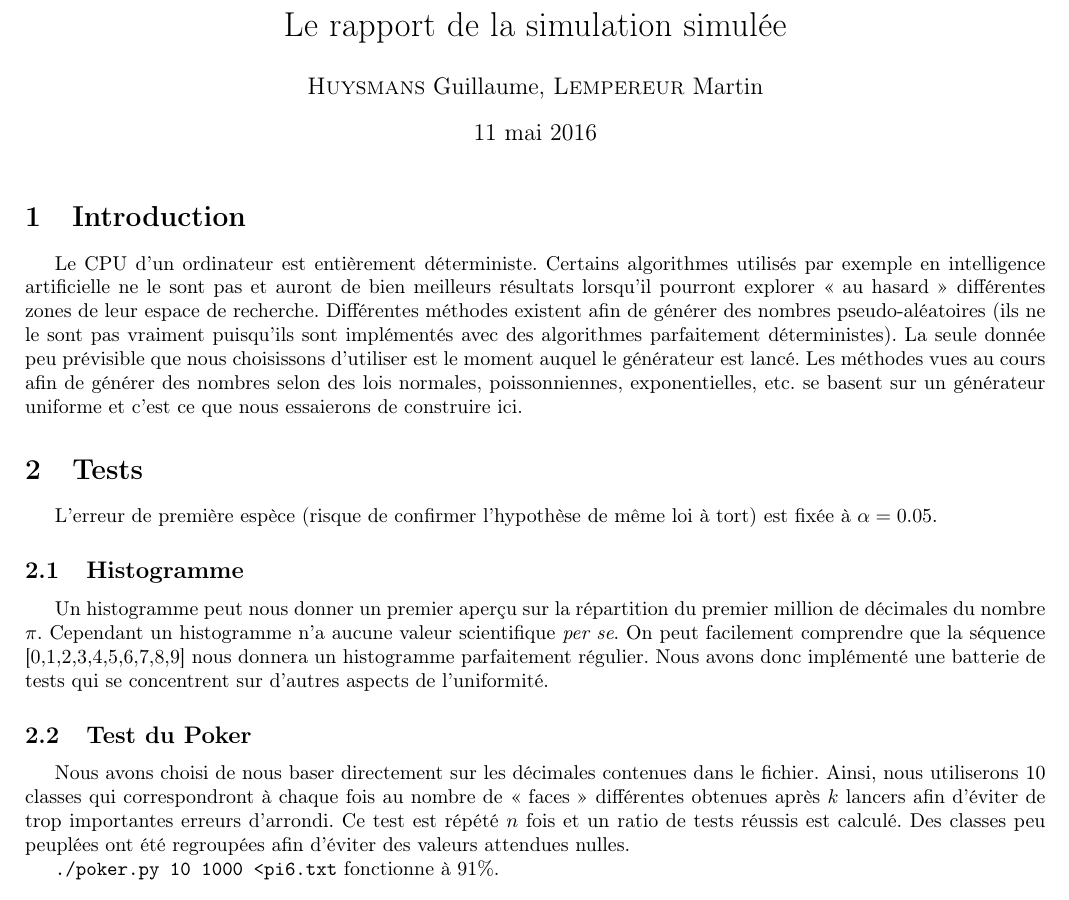
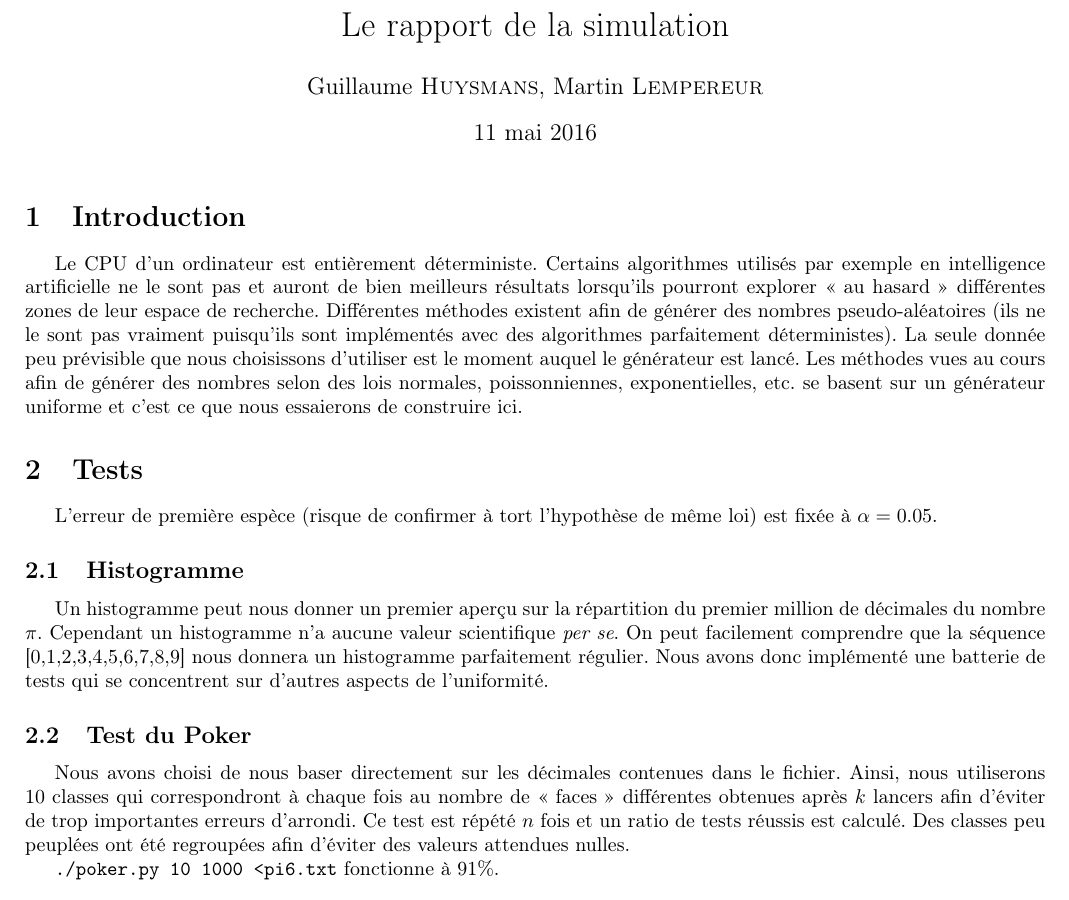
Before and after one commit to ghuysmans/pigen, a LaTeX document (rapport/rapport.tex): part of page 1 of 2, cut so that both start at the same text. Compiled offline with pdfLaTeX.

Commit message:
Spell check

```diff
--- a/rapport/rapport.tex
+++ b/rapport/rapport.tex
@@ -7,15 +7,15 @@
 \usepackage{amssymb}
 \usepackage{graphicx}
 \usepackage[margin=1.5cm]{geometry}
-\author{\textsc{Huysmans} Guillaume, \textsc{Lempereur} Martin}
-\title{Le rapport de la simulation simulée}
+\author{Guillaume \textsc{Huysmans}, Martin \textsc{Lempereur}}
+\title{Le rapport de la simulation}
 \begin{document}
 \maketitle
 
 \section{Introduction}
 Le CPU d'un ordinateur est entièrement déterministe. Certains algorithmes
 utilisés par exemple en intelligence artificielle ne le sont pas et auront de
-bien meilleurs résultats lorsqu'il pourront explorer <<~au hasard~>> différentes
+bien meilleurs résultats lorsqu'ils pourront explorer <<~au hasard~>> différentes
 zones de leur espace de recherche. Différentes méthodes existent afin de générer
 des nombres pseudo-aléatoires (ils ne le sont pas vraiment puisqu'ils sont
 implémentés avec des algorithmes parfaitement déterministes). La seule donnée
@@ -26,7 +26,7 @@ poissonniennes, exponentielles, etc. se basent sur un générateur uniforme et
 c'est ce que nous essaierons de construire ici.
 
 \section{Tests}
-L'erreur de première espèce (risque de confirmer l'hypothèse de même loi à tort)
+L'erreur de première espèce (risque de confirmer à tort l'hypothèse de même loi)
 est fixée à $\alpha=0.05$.
 
 \subsection{Histogramme}
@@ -41,7 +41,7 @@ Nous avons donc implémenté une batterie de tests qui se concentrent sur d'autr
 
 \subsection{Test du Poker}
 Nous avons choisi de nous baser directement sur les décimales contenues
-dans le fichier. Ainsi, nous utiliserons 10 classes qui correspondront
+dans le fichier. Ainsi, nous utiliserons 10~classes qui correspondront
 à chaque fois au nombre de <<~faces~>> différentes obtenues
 après $k$ lancers afin d'éviter de trop importantes erreurs d'arrondi.
 %FIXME pluriel arrondi ?
```
Also changed, not shown: rapport/rapport.tex (1 more changed lines).
